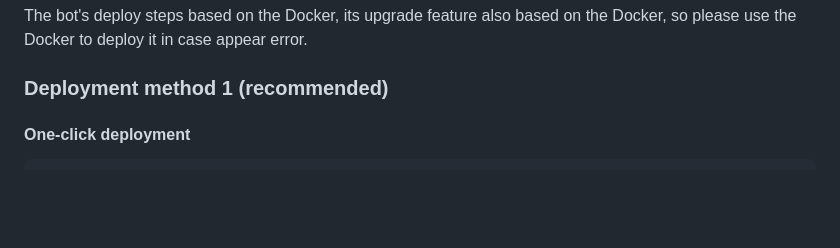
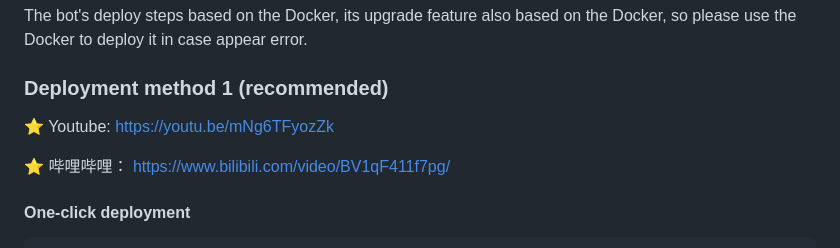
Before and after one commit to kylelin1998/RssMonitorTelegramBot, a Markdown page: README_en.md, the part around the change. GitHub-like rendering; blank space fills up the shorter version.

````diff
--- a/README_en.md
+++ b/README_en.md
@@ -18,6 +18,10 @@ Support custom Webhook invocation.
 The bot's deploy steps based on the Docker, its upgrade feature also based on the Docker, so please use the Docker to deploy it in case appear error.
 
 ### Deployment method 1 (recommended)
+⭐ Youtube: https://youtu.be/mNg6TFyozZk
+
+⭐ 哔哩哔哩： https://www.bilibili.com/video/BV1qF411f7pg/
+
 #### One-click deployment
 ```
 docker run --name rssb -d -v $(pwd)/config:/app/config -e BOT_ADMIN_ID=AdminChatId -e BOT_NAME=BotUsername -e BOT_TOKEN=BotToken --restart=always kylelin1998/rss-tg-bot
````
Also changed, not shown: README.md (+4 -0 lines).
